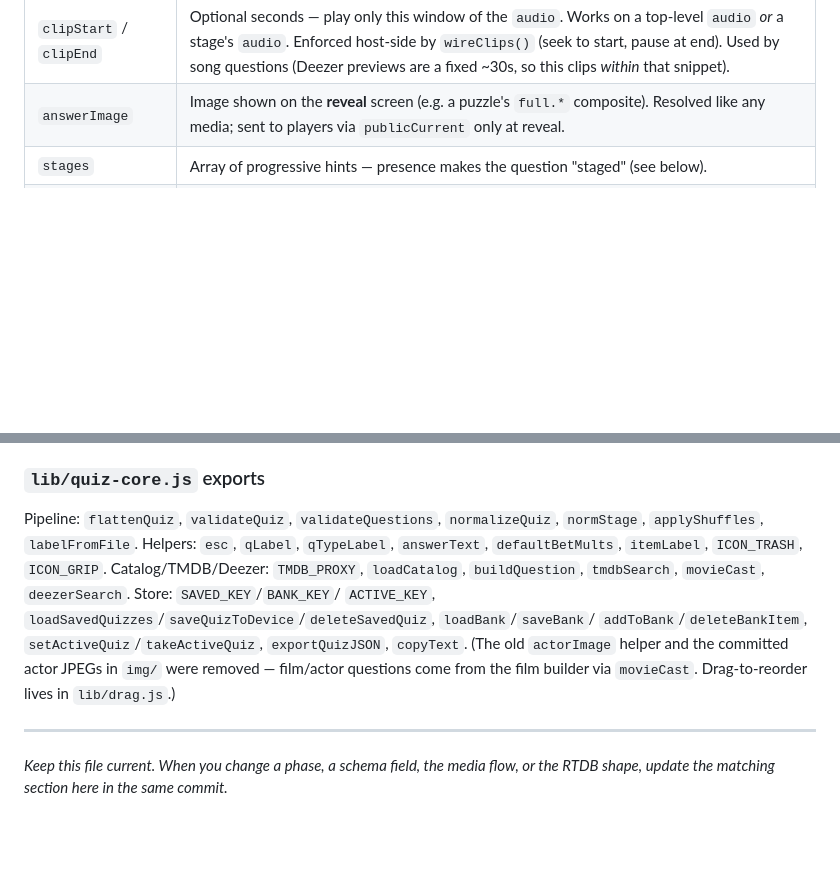
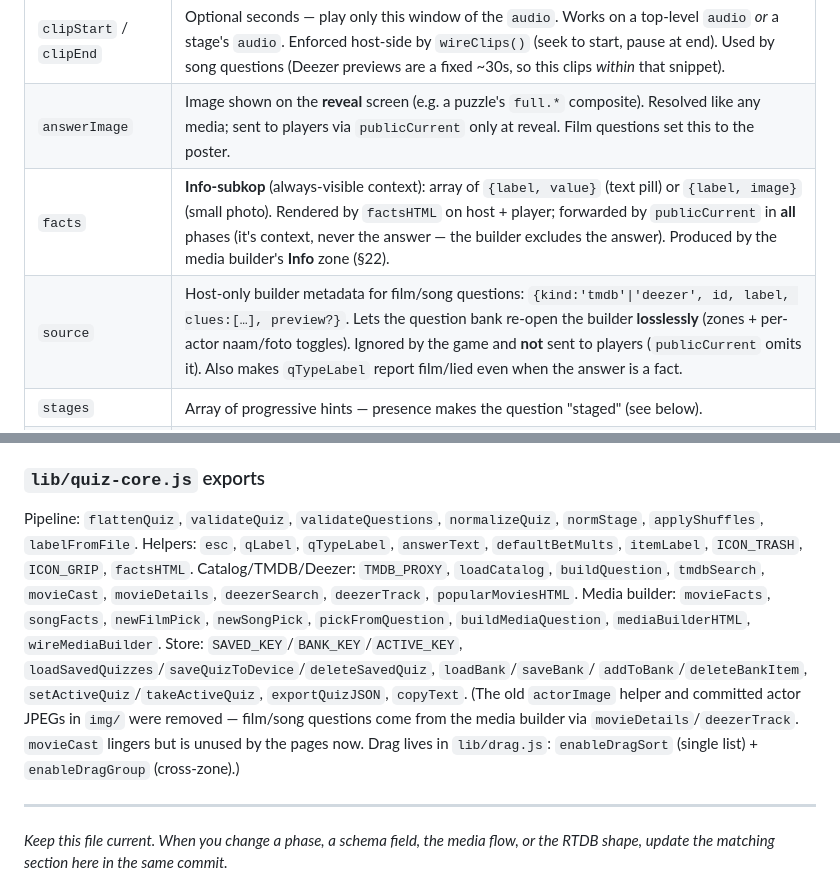
Before and after one commit to NikkiBouman/Quiz, a Markdown page: ARCHITECTURE.md, 2 parts joined by grey strips. GitHub-like rendering; blank space fills up the shorter version.

```diff
--- a/ARCHITECTURE.md
+++ b/ARCHITECTURE.md
@@ -208,7 +208,9 @@ Fields (most are optional; `normalizeQuiz` fills in the rest):
 | `image`       | Single-shot image path (non-staged questions). |
 | `audio`       | Host-only audio for a non-staged question (e.g. a Deezer `preview` URL). **Never sent to players** (`publicCurrent` omits it); only the host machine plays it. |
 | `clipStart` / `clipEnd` | Optional seconds — play only this window of the `audio`. Works on a top-level `audio` *or* a stage's `audio`. Enforced host-side by `wireClips()` (seek to start, pause at end). Used by song questions (Deezer previews are a fixed ~30s, so this clips *within* that snippet). |
-| `answerImage` | Image shown on the **reveal** screen (e.g. a puzzle's `full.*` composite). Resolved like any media; sent to players via `publicCurrent` only at reveal. |
+| `answerImage` | Image shown on the **reveal** screen (e.g. a puzzle's `full.*` composite). Resolved like any media; sent to players via `publicCurrent` only at reveal. Film questions set this to the poster. |
+| `facts`       | **Info-subkop** (always-visible context): array of `{label, value}` (text pill) or `{label, image}` (small photo). Rendered by `factsHTML` on host + player; forwarded by `publicCurrent` in **all** phases (it's context, never the answer — the builder excludes the answer). Produced by the media builder's **Info** zone (§22). |
+| `source`      | Host-only builder metadata for film/song questions: `{kind:'tmdb'\|'deezer', id, label, clues:[…], preview?}`. Lets the question bank re-open the builder **losslessly** (zones + per-actor naam/foto toggles). Ignored by the game and **not** sent to players (`publicCurrent` omits it). Also makes `qTypeLabel` report film/lied even when the answer is a fact. |
 | `stages`      | Array of progressive hints — presence makes the question "staged" (see below). |
 | `bet`         | Optional explicit betting toggle (boolean). When set it wins over the `betMultiplier` heuristic; when absent, betting is derived from whether any stage has a `betMultiplier`. Only meaningful for staged questions. |
 | `points`      | Base points (default 100). Editable per question in the quiz editor (number field); for betting questions this is the base that the multiplier scales. |
@@ -730,12 +755,16 @@ links).
 
 Pipeline: `flattenQuiz`, `validateQuiz`, `validateQuestions`, `normalizeQuiz`, `normStage`,
 `applyShuffles`, `labelFromFile`. Helpers: `esc`, `qLabel`, `qTypeLabel`, `answerText`,
-`defaultBetMults`, `itemLabel`, `ICON_TRASH`, `ICON_GRIP`. Catalog/TMDB/Deezer: `TMDB_PROXY`,
-`loadCatalog`, `buildQuestion`, `tmdbSearch`, `movieCast`, `deezerSearch`. Store: `SAVED_KEY`/`BANK_KEY`/
-`ACTIVE_KEY`, `loadSavedQuizzes`/`saveQuizToDevice`/`deleteSavedQuiz`, `loadBank`/`saveBank`/
+`defaultBetMults`, `itemLabel`, `ICON_TRASH`, `ICON_GRIP`, `factsHTML`. Catalog/TMDB/Deezer:
+`TMDB_PROXY`, `loadCatalog`, `buildQuestion`, `tmdbSearch`, `movieCast`, `movieDetails`,
+`deezerSearch`, `deezerTrack`, `popularMoviesHTML`. Media builder: `movieFacts`, `songFacts`,
+`newFilmPick`, `newSongPick`, `pickFromQuestion`, `buildMediaQuestion`, `mediaBuilderHTML`,
+`wireMediaBuilder`. Store: `SAVED_KEY`/`BANK_KEY`/`ACTIVE_KEY`,
+`loadSavedQuizzes`/`saveQuizToDevice`/`deleteSavedQuiz`, `loadBank`/`saveBank`/
 `addToBank`/`deleteBankItem`, `setActiveQuiz`/`takeActiveQuiz`, `exportQuizJSON`, `copyText`.
-(The old `actorImage` helper and the committed actor JPEGs in `img/` were removed — film/actor
-questions come from the film builder via `movieCast`. Drag-to-reorder lives in `lib/drag.js`.)
+(The old `actorImage` helper and committed actor JPEGs in `img/` were removed — film/song questions
+come from the media builder via `movieDetails`/`deezerTrack`. `movieCast` lingers but is unused by the
+pages now. Drag lives in `lib/drag.js`: `enableDragSort` (single list) + `enableDragGroup` (cross-zone).)
 
 ---
 
```
Also changed, not shown: other parts of ARCHITECTURE.md (+38 -15 lines).
